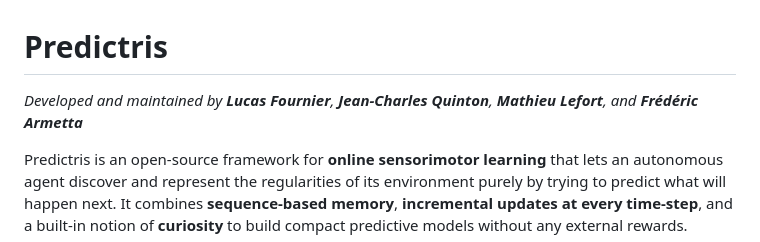
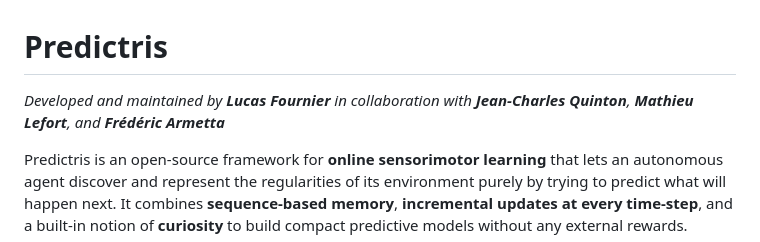
Before and after one commit to LucasAFournier/predictris, a Markdown page: README.md, the part around the change. GitHub-like rendering.

```diff
--- a/README.md
+++ b/README.md
@@ -1,6 +1,6 @@
 # Predictris
 
-*Developed and maintained by **Lucas Fournier**, **Jean-Charles Quinton**, **Mathieu Lefort**, and **Frédéric Armetta***
+*Developed and maintained by **Lucas Fournier** in collaboration with **Jean-Charles Quinton**, **Mathieu Lefort**, and **Frédéric Armetta***
 
 Predictris is an open-source framework for **online sensorimotor learning** that lets an autonomous agent discover and represent the regularities of its environment purely by trying to predict what will happen next. It combines **sequence-based memory**, **incremental updates at every time-step**, and a built-in notion of **curiosity** to build compact predictive models without any external rewards.
 
```
